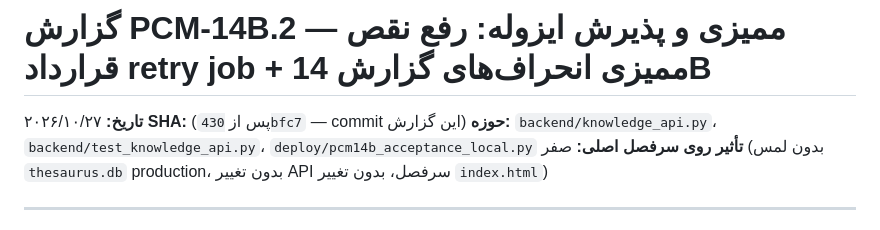
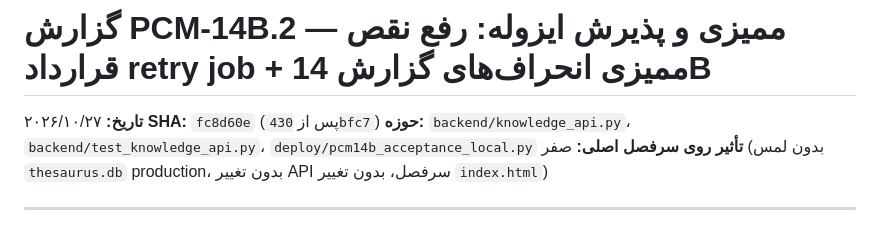
Before and after one commit to saber13812002/persian-corpus-toolkit, a Markdown page: گزارش-PCM-14B-2.md, the part around the change. Drawn GitHub-style.

Commit message:
docs: PCM-14B.2 backfill commit SHA (fc8d60e) into report

```diff
--- a/گزارش-PCM-14B-2.md
+++ b/گزارش-PCM-14B-2.md
@@ -1,7 +1,7 @@
 # گزارش PCM-14B.2 — ممیزی و پذیرش ایزوله: رفع نقص قرارداد retry job + ممیزی انحراف‌های گزارش 14B
 
 **تاریخ:** ۲۰۲۶/۱۰/۲۷
-**SHA:** (پس از `430bfc7` — commit این گزارش)
+**SHA:** `fc8d60e` (پس از `430bfc7`)
 **حوزه:** `backend/knowledge_api.py`، `backend/test_knowledge_api.py`، `deploy/pcm14b_acceptance_local.py`
 **تأثیر روی سرفصل اصلی:** صفر (بدون لمس `thesaurus.db` production، بدون تغییر API سرفصل، بدون تغییر `index.html`)
 
```
